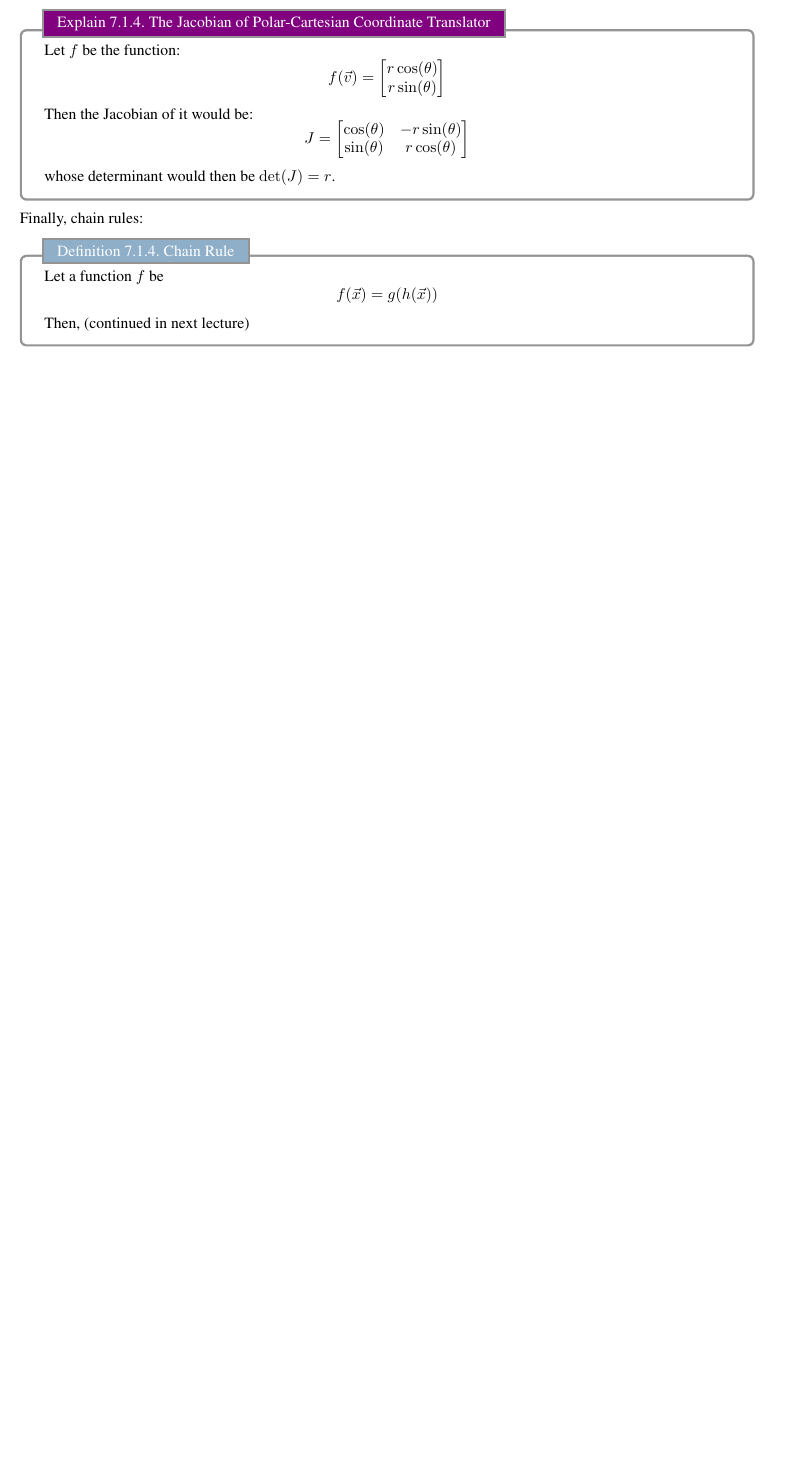
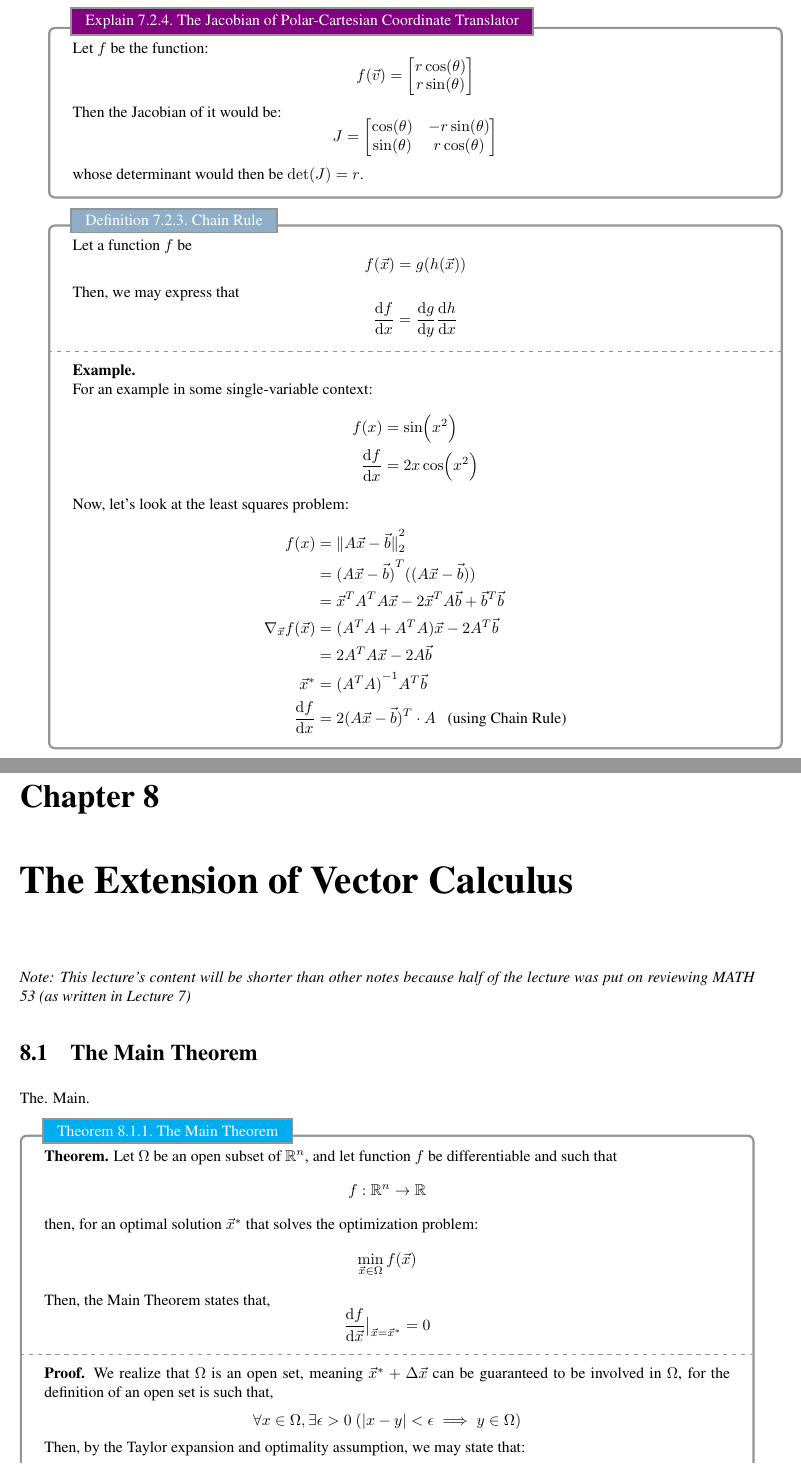
Before and after one commit to Bransthre/eecs127-notes, a LaTeX thesis (main.tex, which reads subnotes/ln07.tex, subnotes/ln08.tex): part of page 30 of 30 before the commit and two parts of pages 31 and 32 of 34 after it, the two joined at a grey line, cut so that both start at the same text, the shorter picture padded with empty space. Compiled offline with pdfLaTeX.

Commit message:
Updated lecture 8

```diff
--- a/subnotes/ln07.tex
+++ b/subnotes/ln07.tex
@@ -157,11 +158,33 @@ Let us view the example of a Jacobian:
     \]
     whose determinant would then be $\det(J) = r$.
 \end{ln-explain}
-Finally, chain rules:
 \begin{ln-define}{Chain Rule}{}
     Let a function $f$ be
     \[
         f(\vec{x}) = g(h(\vec{x}))
     \]
-    Then, (continued in next lecture)
+    Then, we may express that
+    \[
+        \dv{f}{x} = \dv{g}{y} \dv{h}{x}
+    \]
+    \tcblower
+    \textbf{Example.} \\
+    For an example in some single-variable context:
+    \begin{align*}
+        f(x) &= \sin(x^2) \\
+        \dv{f}{x} &= 2x \cos(x^2)
+    \end{align*}
+    Now, let's look at the least squares problem:
+    \begin{align*}
+        f(x)
+        &= \pnorm[2]{A \vec{x} - \vec{b}}{2} \\
+        &= {(A \vec{x} - \vec{b})}^T ((A \vec{x} - \vec{b})) \\
+        &= \vec{x}^T A^T A \vec{x} - 2 \vec{x}^T A \vec{b} + \vec{b}^T \vec{b} \\
+        \nabla_{\vec{x}} f(\vec{x})
+        &= (A^T A + A^T A) \vec{x} - 2 A^T \vec{b} \\
+        &= 2 A^T A \vec{x} - 2 A \vec{b} \\
+        \vec{x}^* &= {(A^T A)}^{-1} A^T \vec{b} \\
+        \dv{f}{x}
+        &= 2(A \vec{x} - \vec{b})^T \cdot A \text{\ \ \ (using Chain Rule)}
+    \end{align*}
 \end{ln-define}
--- /dev/null
+++ b/subnotes/ln08.tex
@@ -0,0 +1,26 @@
+\chapter{The Extension of Vector Calculus}
+\textit{Note: This lecture's content will be shorter than other notes because half of the lecture was put on reviewing MATH 53 (as written in Lecture 7)}
+
+\section{The Main Theorem}
+The. Main.
+\begin{ln-theorem}{The Main Theorem}{}
+    \textbf{Theorem.} Let $\Omega$ be an open subset of $\R^n$, and let function $f$ be differentiable and such that
+    \[
+        f : \R^n \rightarrow \R
+    \]
+    then, for an optimal solution $\vec{x}^*$ that solves the optimization problem:
+    \[
+        \min_{\vec{x} \in \Omega} f(\vec{x})
+    \]
+    Then, the Main Theorem states that,
+    \[
+        \dv{f}{\vec{x}} \big|_{\vec{x} = \vec{x}^*} = 0
+    \]
+    \tcblower
+    \textbf{Proof.}
+    We realize that $\Omega$ is an open set, meaning $\vec{x}^* + \Delta \vec{x}$ can be guaranteed to be involved in $\Omega$, for the definition of an open set is such that,
+    \[\forall x \in \Omega, \exists \epsilon > 0 \ (|x - y| < \epsilon \implies y \in \Omega)\]
+    Then, by the Taylor expansion and optimality assumption, we may state that:
+    \begin{align*}
+        f(\vec{x}^* + \Delta \vec{x}) &= f(\vec{x}^*) + \dv{f}{x} \bigg|_{\vec{x} = \vec{x}^*} (\Delta \vec{x}) + \frac{1}{2} {(\Delta \vec{x})}^T \dv[2]{f}{x} \bigg|_{\vec{x} = \vec{x}^*} (\Delta \vec{x}) \geq f(\vec{x}^*)
+    \end{align*}
@@ -0,0 +47 @@
+\end{ln-theorem}
```
Also changed, not shown: main.tex (+2 -0 lines), main.pdf, subnotes/ln07.tex (9 more changed lines), subnotes/ln08.tex (67 more changed lines), 5 other files.
